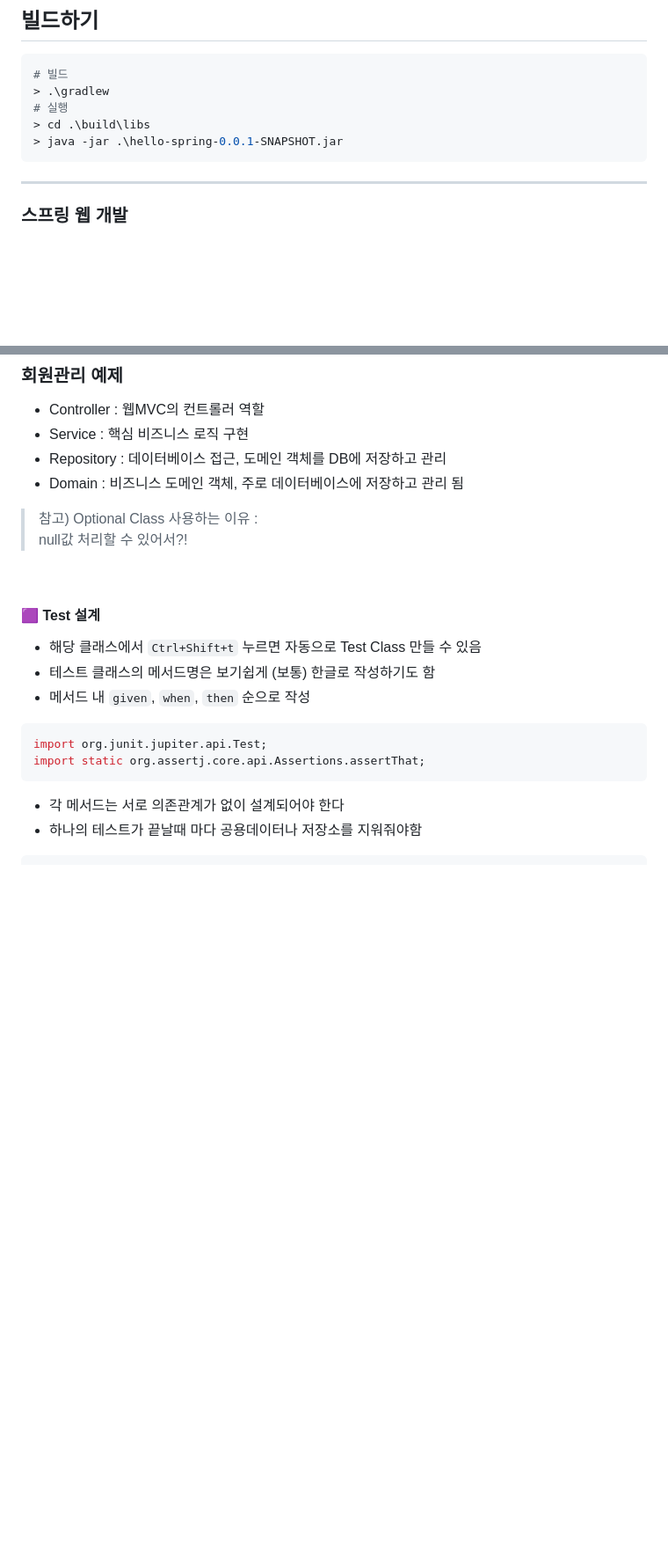
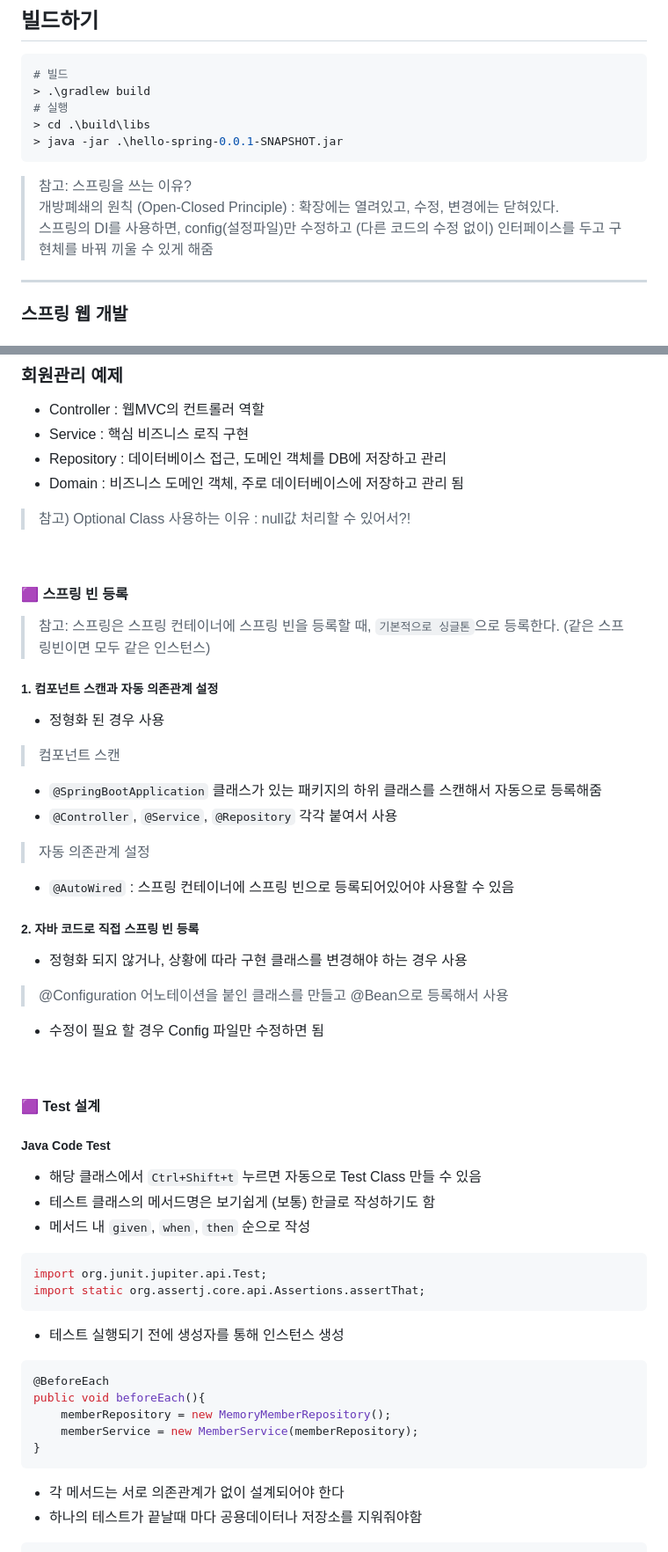
Before and after one commit to beeguriri/Selfstudy_Springboot, a Markdown page: hello-spring/README.md, 2 parts joined by grey strips. Shown at 88% size. Drawn GitHub-style; blank space fills up the shorter version.

````diff
--- a/hello-spring/README.md
+++ b/hello-spring/README.md
@@ -20,11 +24,15 @@
 ## 빌드하기
 ```shell
 # 빌드
-> .\gradlew
+> .\gradlew build
 # 실행
 > cd .\build\libs
 > java -jar .\hello-spring-0.0.1-SNAPSHOT.jar
 ```
+
+> 참고: 스프링을 쓰는 이유? <br>
+> 개방폐쇄의 원칙 (Open-Closed Principle) : 확장에는 열려있고, 수정, 변경에는 닫혀있다. <br>
+> 스프링의 DI를 사용하면, config(설정파일)만 수정하고 (다른 코드의 수정 없이) 인터페이스를 두고 구현체를 바꿔 끼울 수 있게 해줌 <br>
 
 ---
 
@@ -59,18 +67,44 @@
 + Service : 핵심 비즈니스 로직 구현
 + Repository : 데이터베이스 접근, 도메인 객체를 DB에 저장하고 관리
 + Domain : 비즈니스 도메인 객체, 주로 데이터베이스에 저장하고 관리 됨
-> 참고) Optional Class 사용하는 이유 : <br>
-> null값 처리할 수 있어서?!
+> 참고) Optional Class 사용하는 이유 : null값 처리할 수 있어서?!
+
+<br>
+
+#### 🟪 스프링 빈 등록
+> 참고: 스프링은 스프링 컨테이너에 스프링 빈을 등록할 때, `기본적으로 싱글톤`으로 등록한다.
+(같은 스프링빈이면 모두 같은 인스턴스)
+##### 1. 컴포넌트 스캔과 자동 의존관계 설정
++ 정형화 된 경우 사용
+> 컴포넌트 스캔
++ `@SpringBootApplication` 클래스가 있는 패키지의 하위 클래스를 스캔해서 자동으로 등록해줌
++ `@Controller`, `@Service`, `@Repository` 각각 붙여서 사용
+> 자동 의존관계 설정
++ `@AutoWired` : 스프링 컨테이너에 스프링 빈으로 등록되어있어야 사용할 수 있음
+
+##### 2. 자바 코드로 직접 스프링 빈 등록
++ 정형화 되지 않거나, 상황에 따라 구현 클래스를 변경해야 하는 경우 사용
+> @Configuration 어노테이션을 붙인 클래스를 만들고 @Bean으로 등록해서 사용
++ 수정이 필요 할 경우 Config 파일만 수정하면 됨
 
 <br>
 
 #### 🟪 Test 설계
+##### Java Code Test
 + 해당 클래스에서 `Ctrl+Shift+t` 누르면 자동으로 Test Class 만들 수 있음
 + 테스트 클래스의 메서드명은 보기쉽게 (보통) 한글로 작성하기도 함
 + 메서드 내 `given`, `when`, `then`  순으로 작성
 ```java
 import org.junit.jupiter.api.Test;
 import static org.assertj.core.api.Assertions.assertThat;
+```
++ 테스트 실행되기 전에 생성자를 통해 인스턴스 생성
+```java
+@BeforeEach
+public void beforeEach(){
+    memberRepository = new MemoryMemberRepository();
+    memberService = new MemberService(memberRepository);
+}
 ```
 + 각 메서드는 서로 의존관계가 없이 설계되어야 한다
 + 하나의 테스트가 끝날때 마다 공용데이터나 저장소를 지워줘야함
````
Also changed, not shown: other parts of hello-spring/README.md (+62 -10 lines).
